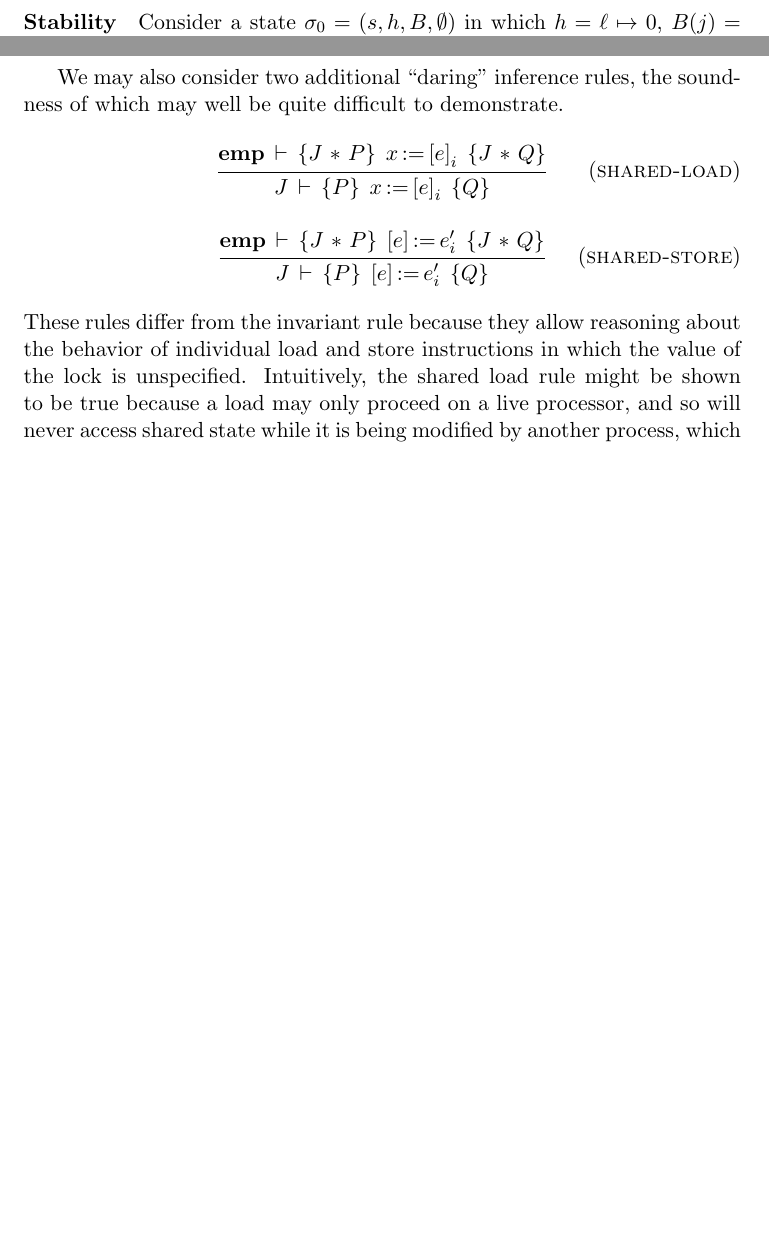
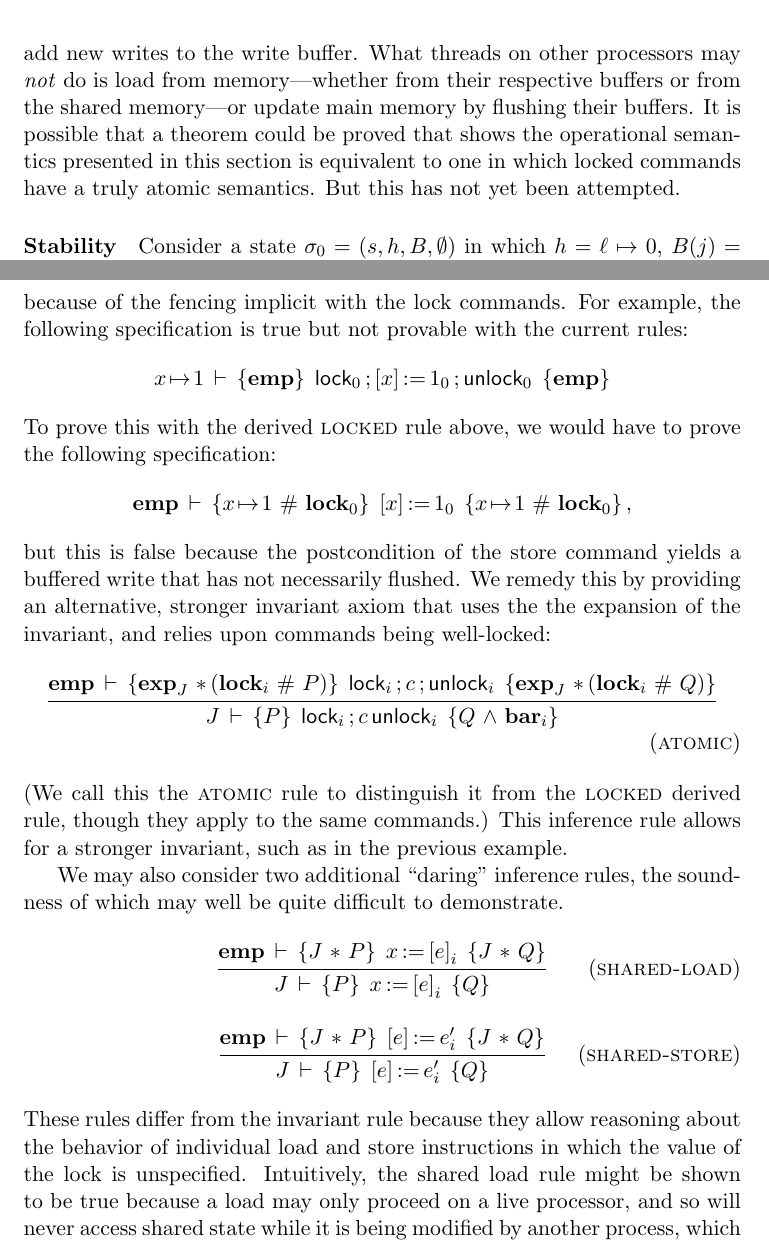
Before and after one commit to iwehrman/Weak-Memory-Local-Reasoning, a LaTeX thesis (dissertation.tex): two parts of pages 58 and 74 of 101 before the commit and two parts of pages 59 and 76 of 101 after it, joined at a grey line, cut at the place of the change, the shorter picture padded with empty space. Compiled offline with pdfLaTeX.

Commit message:
atomic rule and discussion of atomicity of locked commands

```diff
--- a/dissertation.tex
+++ b/dissertation.tex
@@ -1226,4 +1226,3 @@ The complete relation that defines the semantics of commands is given in Figure~
 
 The reflexive-transitive closure of command evaluation semantics, written $c,\sigma \rtstep \mathcal{C}$, is defined as usual.
 
-\paragraph{Stability} Consider a state $\sigma_0 = (s,h,B,\nil)$ in which $h = \ell \mapsto 0$, $B(j) = \llit{(\ell,1)}$ and $B(x) = \lnil$ for all $x \neq j$. From this state, a load on processor $i$ may evaluate as follows: \[ \cload{y}{\ell}_i,(s,h,B,\nil) \step \cskip,(\funup{s}{\ptup{y}{0}},h,B,\nil).\] Because $j$ is not blocked, it is also possible for a flushing operation to take place: \[ \cload{y}{\ell}_i,(s,h,B,\nil) \step \cload{y}{\ell}_i,(s,\funup{h}{\ptup{\ell}{1}},\funup{B}{\ptup{j}{\lnil}},\nil),\] and afterward for the load to evaluate as follows: \[ \cload{y}{\ell}_i,(s,\funup{h}{\ptup{\ell}{1}},\funup{B}{\ptup{j}{\lnil}},\nil) \step \cskip(\funup{s}{\ptup{y}{1}},\funup{h}{\ptup{\ell}{1}},\funup{B}{\ptup{j}{\lnil}},\nil).\] Note that in the first evaluation the load resolves $\ell$ to $0$, and in the second evaluation it resolves $\ell$ to $1$, with the distinguishing characteristic of the latter being the preceding nondeterministic flushing operation.
@@ -1252,3 +1242,7 @@ A state is called \emph{coherent} if each location has writes buffered by at mos
 \end{minipage}}
   \caption{\label{fig:command-abbreviations} Command abbreviations}
 \end{figure}
+
+It is interesting to note that the execution of the ``locked'' command $\cwith{e}{c}$ is not exactly \emph{atomic} w.r.t.\ the rest of the system. Threads on other processors may concurrently read and write variables (i.e., registers) during the execution of $\cwith{e}{c}$, and also perform store operations, which add new writes to the write buffer. What threads on other processors may \emph{not} do is load from memory---whether from their respective buffers or from the shared memory---or update main memory by flushing their buffers. It is possible that a theorem could be proved that shows the operational semantics presented in this section is equivalent to one in which locked commands have a truly atomic semantics. But this has not yet been attempted.
+
+\paragraph{Stability} Consider a state $\sigma_0 = (s,h,B,\nil)$ in which $h = \ell \mapsto 0$, $B(j) = \llit{(\ell,1)}$ and $B(x) = \lnil$ for all $x \neq j$. From this state, a load on processor $i$ may evaluate as follows: \[ \cload{y}{\ell}_i,(s,h,B,\nil) \step \cskip,(\funup{s}{\ptup{y}{0}},h,B,\nil).\] Because $j$ is not blocked, it is also possible for a flushing operation to take place: \[ \cload{y}{\ell}_i,(s,h,B,\nil) \step \cload{y}{\ell}_i,(s,\funup{h}{\ptup{\ell}{1}},\funup{B}{\ptup{j}{\lnil}},\nil),\] and afterward for the load to evaluate as follows: \[ \cload{y}{\ell}_i,(s,\funup{h}{\ptup{\ell}{1}},\funup{B}{\ptup{j}{\lnil}},\nil) \step \cskip(\funup{s}{\ptup{y}{1}},\funup{h}{\ptup{\ell}{1}},\funup{B}{\ptup{j}{\lnil}},\nil).\] Note that in the first evaluation the load resolves $\ell$ to $0$, and in the second evaluation it resolves $\ell$ to $1$, with the distinguishing characteristic of the latter being the preceding nondeterministic flushing operation.
@@ -1625,6 +1627,7 @@ The structural rules for sequential composition, nondeterministic choice, loops
 
 Using the invariant rule and the axioms for $\clock$ and $\cunlock$, we can derive the following rule for reasoning about ``locked'' commands implemented on x86, like atomic increment or compare-and-swap: \infrule[locked]{\spec{\femp}{J \fsep ((\flock{i} \fhash P) \conj \fbar{i})}{c}{J \fsep (\flock{i} \fhash Q)}}{\spec{J}{P}{\cseq{\clock_i}{\cseq{c}{\cunlock_i}}}{Q \conj \fbar{i}}}
 
+A shortcoming of this derived rule specifically, and the existing locking axioms and invariant inference rules generally, is the shared invariant must be general enough to describe buffered writes that may never be observed because of the fencing implicit with the lock commands. For example, the following specification is true but not provable with the current rules:     \[ \spec{x \fpointsto 1}{\femp}{\clock_0 \opseq \cstore{x}{1}_0 \opseq \cunlock_0}{\femp} \] To prove this with the derived \textsc{locked} rule above, we would have to prove the following specification: \[ \spec{\femp}{x \fpointsto 1 \fhash \flock{0}}{\cstore{x}{1}_0}{x \fpointsto 1 \fhash \flock{0}},\] but this is false because the postcondition of the store command yields a buffered write that has not necessarily flushed. We remedy this by providing an alternative, stronger invariant axiom that uses the the expansion of the invariant, and relies upon commands being well-locked: \infrule[atomic]{\spec{\femp}{\fexp{J} \fsep (\flock{i} \fhash P)}{\clock_i \opseq c \opseq \cunlock_i}{\fexp{J} \fsep (\flock{i} \fhash Q)}}{\spec{J}{P}{\clock_i \opseq c \cunlock_i}{Q \conj \fbar{i}}} (We call this the \textsc{atomic} rule to distinguish it from the \textsc{locked} derived rule, though they apply to the same commands.) This inference rule allows for a stronger invariant, such as in the previous example.
 
 We may also consider two additional ``daring'' inference rules, the soundness of which may well be quite difficult to demonstrate.
     \infrule[shared-load]{\spec{\femp}{J \fsep P}{\cload{x}{e}_i}{J \fsep Q}}{\spec{J}{P}{\cload{x}{e}_i}{Q}}
```
Also changed, not shown: dissertation.tex (17 more changed lines). Lines whose indentation alone changed are shown as unchanged.
